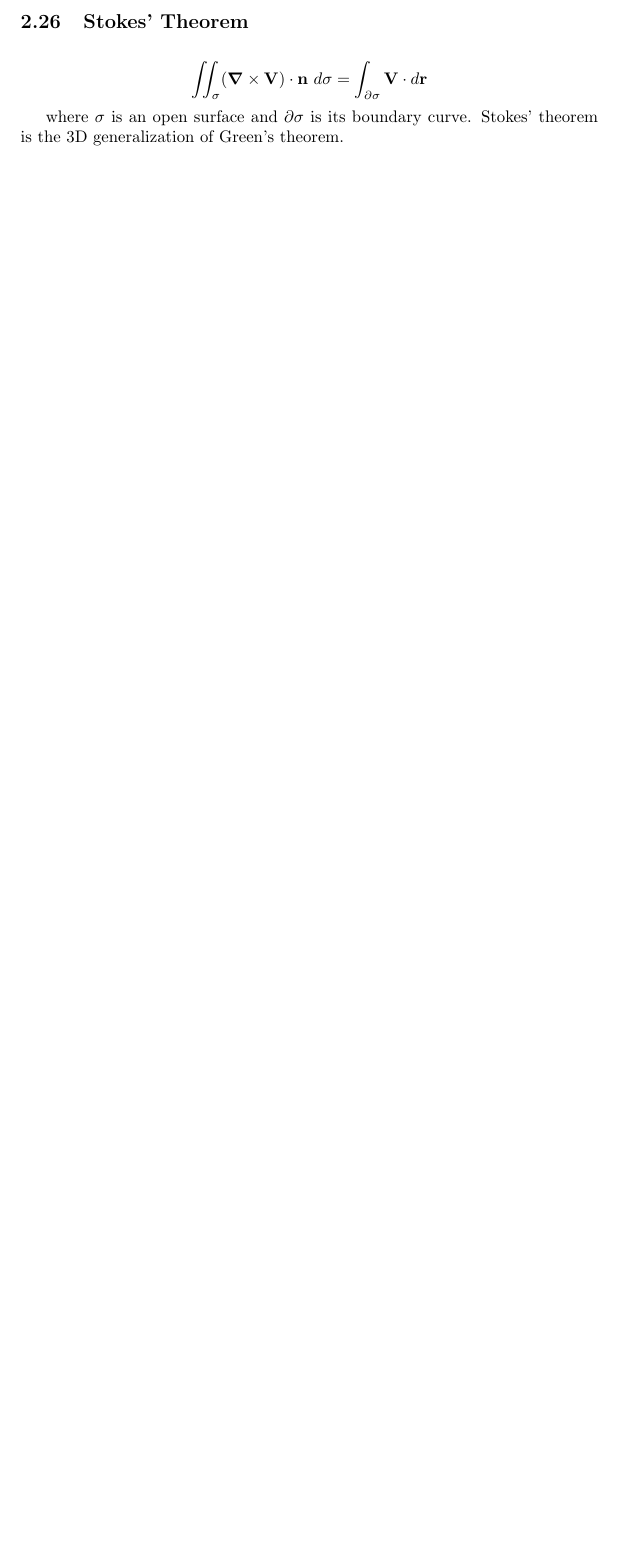
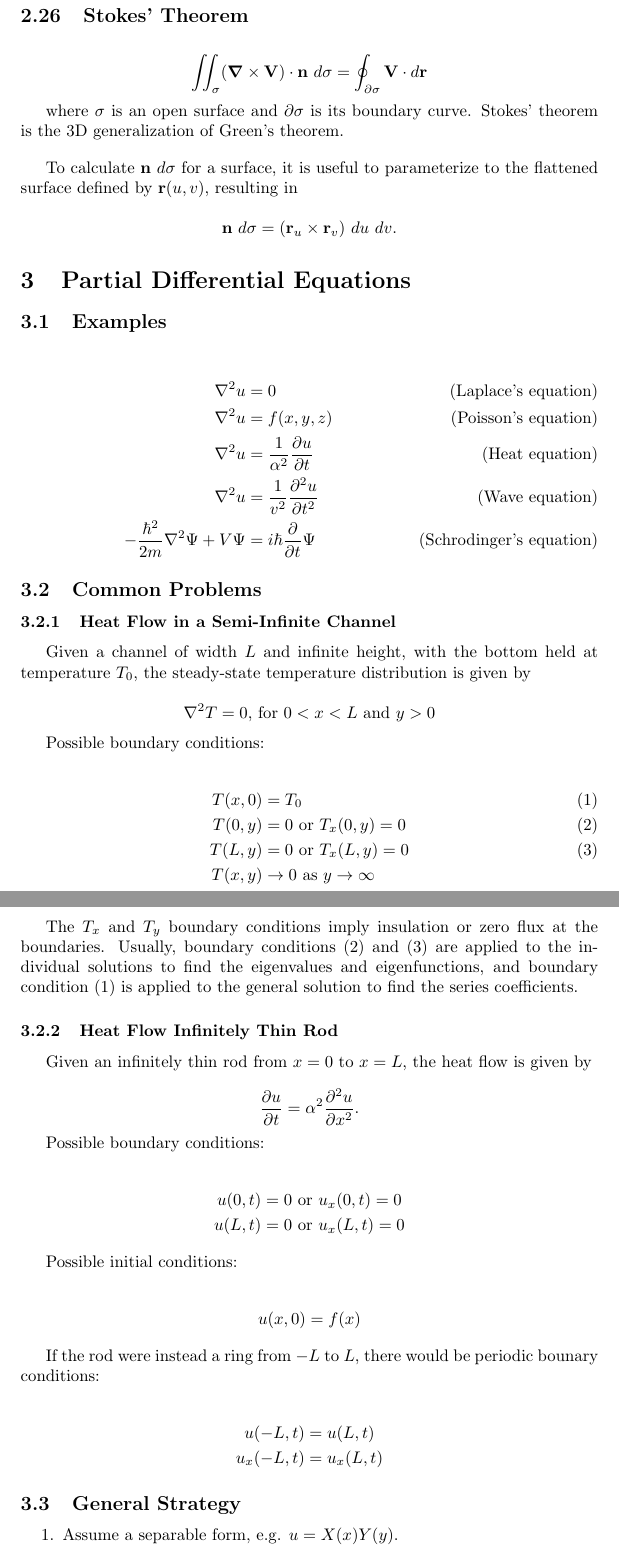
Before and after one commit to krishpatel2067/MATH328-Reference, a LaTeX document (main.tex, which reads notes/pde.tex, notes/vector_analysis.tex): part of page 17 of 17 before the commit and two parts of pages 18 and 19 of 22 after it, the two joined at a grey line, cut so that both start at the same text, the shorter picture padded with empty space. The pictures show the PDF file main.pdf that the author committed with the source.

Commit message:
Catch up to 2026-04-06 notes

```diff
--- a/notes/pde.tex
+++ b/notes/pde.tex
@@ -1 +1,65 @@
-% pg. 639 - examples of PDEs
+\section{Partial Differential Equations}
+
+\subsection{Examples}
+
+\begin{align*}
+    \nabla^2 u                               & = 0 \tag {Laplace's equation}                                           \\
+    \nabla^2 u                               & = f(x, y, z) \tag {Poisson's equation}                                  \\
+    \nabla^2 u                               & = \frac{1}{\alpha^2}\frac{\partial u}{\partial t}  \tag {Heat equation} \\
+    \nabla^2 u                               & = \frac{1}{v^2}\frac{\partial^2 u}{\partial t^2} \tag {Wave equation}   \\
+    -\frac{\hbar^2}{2m}\nabla^2 \Psi + V\Psi & = i\hbar\frac{\partial}{\partial t} \Psi \tag {Schrodinger's equation}
+\end{align*}
+
+\subsection{Common Problems}
+
+\subsubsection{Heat Flow in a Semi-Infinite Channel}
+
+Given a channel of width $L$ and infinite height, with the bottom held at temperature $T_0$, the steady-state temperature distribution is given by
+
+\begin{equation*}
+    \nabla^2 T = 0\text{, for } 0 < x < L \text{ and } y > 0
+\end{equation*}
+
+Possible boundary conditions:
+
+\begin{align*}
+    T(x, 0) & = T_0         \tag{1}                           \\
+    T(0, y) & = 0 \text{ or } T_x(0, y) = 0           \tag{2} \\
+    T(L, y) & = 0 \text{ or } T_x(L, y) = 0           \tag{3} \\
+    T(x, y) & \to 0 \text{ as } y \to \infty
+\end{align*}
+
+The $T_x$ and $T_y$ boundary conditions imply insulation or zero flux at the boundaries. Usually, boundary conditions (2) and (3) are applied to the individual solutions to find the eigenvalues and eigenfunctions, and boundary condition (1) is applied to the general solution to find the series coefficients.
+
+\subsubsection{Heat Flow Infinitely Thin Rod}
+
+Given an infinitely thin rod from $x = 0$ to $x = L$, the heat flow is given by
+
+\begin{equation*}
+    \frac{\partial u}{\partial t} = \alpha^2 \frac{\partial^2 u}{\partial x^2}\text{.}
+\end{equation*}
+
+Possible boundary conditions:
+
+\begin{align*}
+    u(0, t) & = 0 \text{ or } u_x(0, t) = 0 \\
+    u(L, t) & = 0 \text{ or } u_x(L, t) = 0
+\end{align*}
+
+Possible initial conditions:
+
+\begin{align*}
+    u(x, 0) & = f(x)
+\end{align*}
+
+If the rod were instead a ring from $-L$ to $L$, there would be periodic bounary conditions:
+
+\begin{align*}
+    u(-L, t)   & = u(L, t)   \\
+    u_x(-L, t) & = u_x(L, t)
+\end{align*}
+
+\subsection{General Strategy}
+
+\begin{enumerate}
+    \item Assume a separable form, e.g. $u = X(x)Y(y)$.
@@ -1,0 +70,32 @@
+          \begin{enumerate}
+              \item Enforce a non-trivial solution to get discrete eigenvalues, e.g.
+
+                    \begin{equation*}
+                        \sin(\sqrt{\lambda}L) = 0 \implies \sqrt{\lambda}L = n\pi \implies \lambda = \left(\frac{n\pi}{L}\right)^2
+                    \end{equation*}
+
+              \item Make sure to test if $\lambda = 0$ is an eigenvalue.
+          \end{enumerate}
+    \item Construct the general solution as a linear combination of the product of the individual solutions, forming an infinite series:
+
+          \begin{equation*}
+              u(x, y) = \sum_{n=1}^{\infty} c_n X_n(x)Y_n(y)
+          \end{equation*}
+
+    \item Apply the initial conditions or the rest of the boundary conditions (which cannot satisfy the individual solutions) to the general solution to find the series coefficients $c_n$, e.g.
+
+          \begin{equation*}
+              c_n = \frac{2}{L} \int_0^L f(x)\sin(\frac{n\pi x}{L})~dx
+          \end{equation*}
+
+          if the eigenfunction is sine. In general, the equation for $c_n$ is the inner product of the eigenfunction and the initial condition, normalized by the norm of the eigenfunction (e.g. the $2/L$ in the example above).
+
+\end{enumerate}
+
+\subsection{Separation of Variables}
+
+Take example of $\nabla^2 u = 0$. The first step of solving a partial differential equation (PDE) is to assume that it is \textbf{separable}:
+
+\begin{equation*}
+    u = X(x)Y(y)
+\end{equation*}
--- a/notes/vector_analysis.tex
+++ b/notes/vector_analysis.tex
@@ -408,7 +408,14 @@ where $\tau$ represents volume and $d\sigma$ represents an element of surface ar
 \subsection{Stokes' Theorem}
 
 \begin{equation*}
-    \iint_\sigma (\bm{\nabla} \times \mathbf{V}) \cdot \mathbf{n}~d\sigma = \int_{\partial \sigma} \mathbf{V} \cdot d\mathbf{r}
+    \iint_\sigma (\bm{\nabla} \times \mathbf{V}) \cdot \mathbf{n}~d\sigma = \oint_{\partial \sigma} \mathbf{V} \cdot d\mathbf{r}
 \end{equation*}
 
 where $\sigma$ is an open surface and $\partial \sigma$ is its boundary curve. Stokes' theorem is the 3D generalization of Green's theorem.
+
+\vsp
+To calculate $\mathbf{n}~d\sigma$ for a surface, it is useful to parameterize to the flattened surface defined by $\mathbf{r}(u,v)$, resulting in
+
+\begin{equation*}
+    \mathbf{n}~d\sigma = (\mathbf{r}_u \times \mathbf{r}_v)~du~dv\text{.}
+\end{equation*}
```
Also changed, not shown: main.tex (+5 -0 lines), notes/misc.tex (added, +108 -0 lines), main.pdf, notes/pde.tex (30 more changed lines), notes/vector_analysis.tex (8 more changed lines).
